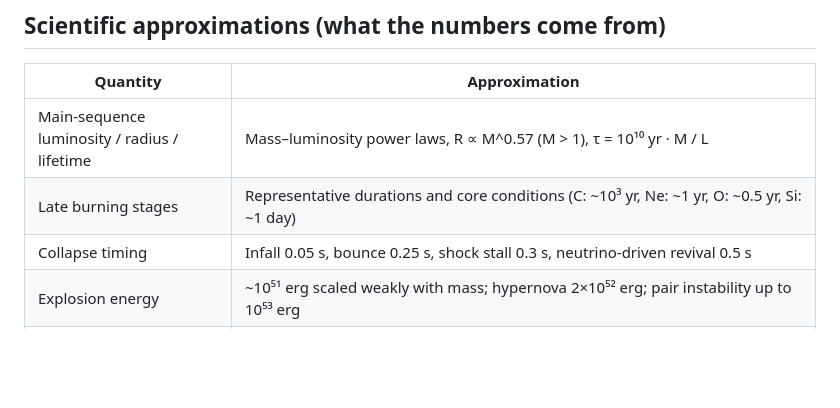
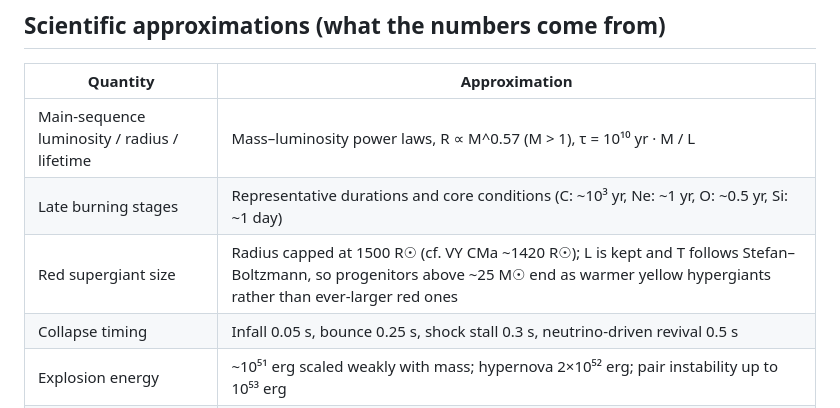
Before and after one commit to pandakingpunc/supernova-simulation, a Markdown page: README.md, the part around the change. Rendered like a GitHub page; blank space fills up the shorter version.

Commit message:
Docs: README notes the 1500 R☉ red-supergiant cap (B57)
Co-Authored-By: Claude Opus 5.5 <noreply@anthropic.com>
Claude-Session: https://claude.ai/code/session_011QeHy3z9qLpiq169ybw1tV

```diff
--- a/README.md
+++ b/README.md
@@ -153,6 +153,7 @@ scripts/      physics sanity checks
 | --- | --- |
 | Main-sequence luminosity / radius / lifetime | Mass–luminosity power laws, R ∝ M^0.57 (M > 1), τ = 10¹⁰ yr · M / L |
 | Late burning stages | Representative durations and core conditions (C: ~10³ yr, Ne: ~1 yr, O: ~0.5 yr, Si: ~1 day) |
+| Red supergiant size | Radius capped at 1500 R☉ (cf. VY CMa ~1420 R☉); L is kept and T follows Stefan–Boltzmann, so progenitors above ~25 M☉ end as warmer yellow hypergiants rather than ever-larger red ones |
 | Collapse timing | Infall 0.05 s, bounce 0.25 s, shock stall 0.3 s, neutrino-driven revival 0.5 s |
 | Explosion energy | ~10⁵¹ erg scaled weakly with mass; hypernova 2×10⁵² erg; pair instability up to 10⁵³ erg |
 | Ejecta velocity | Uniform-sphere kinetic energy E = 3/10 · M · v_max² |
```
